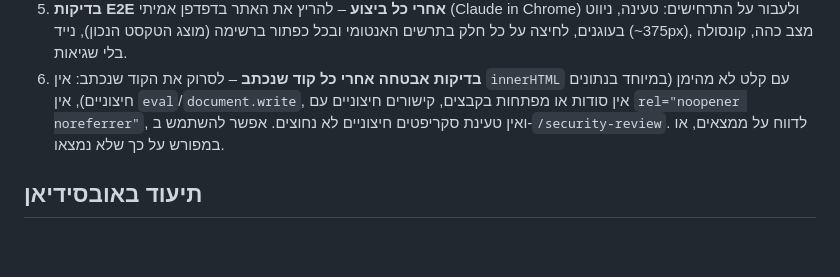
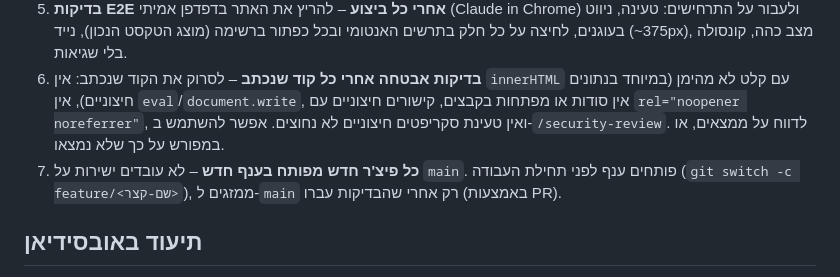
Before and after one commit to iditwein/glowgel-website, a Markdown page: CLAUDE.md, the part around the change. GitHub-like rendering; blank space fills up the shorter version.

Commit message:
docs: require a new branch for every new feature
Co-Authored-By: Claude Sonnet 5.5 <noreply@anthropic.com>

```diff
--- a/CLAUDE.md
+++ b/CLAUDE.md
@@ -20,6 +20,7 @@
 4. **אחרי כל ביצוע – בדיקות.** לבדוק שהשינוי עובד (פתיחה בדפדפן, נייד, מצב כהה, קונסולה בלי שגיאות) ולדווח על התוצאה בפועל, כולל כשל.
 5. **בדיקות E2E אחרי כל ביצוע** – להריץ את האתר בדפדפן אמיתי (Claude in Chrome) ולעבור על התרחישים: טעינה, ניווט בעוגנים, לחיצה על כל חלק בתרשים האנטומי ובכל כפתור ברשימה (מוצג הטקסט הנכון), נייד (~375px), מצב כהה, קונסולה בלי שגיאות.
 6. **בדיקות אבטחה אחרי כל קוד שנכתב** – לסרוק את הקוד שנכתב: אין `innerHTML` עם קלט לא מהימן (במיוחד בנתונים חיצוניים), אין `eval`/`document.write`, אין סודות או מפתחות בקבצים, קישורים חיצוניים עם `rel="noopener noreferrer"`, ואין טעינת סקריפטים חיצוניים לא נחוצים. אפשר להשתמש ב-`/security-review`. לדווח על ממצאים, או במפורש על כך שלא נמצאו.
+7. **כל פיצ'ר חדש מפותח בענף חדש** – לא עובדים ישירות על `main`. פותחים ענף לפני תחילת העבודה (`git switch -c feature/<שם-קצר>`), ממזגים ל-`main` רק אחרי שהבדיקות עברו (באמצעות PR).
 
 ## תיעוד באובסידיאן
 - פרויקט: `Projects/GlowGel Website/` (README + Activity Log).
```
